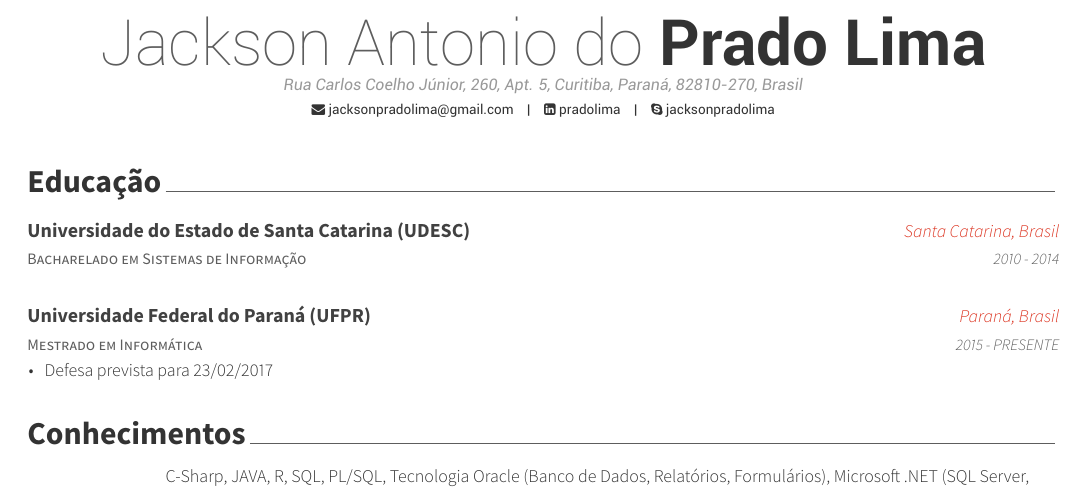
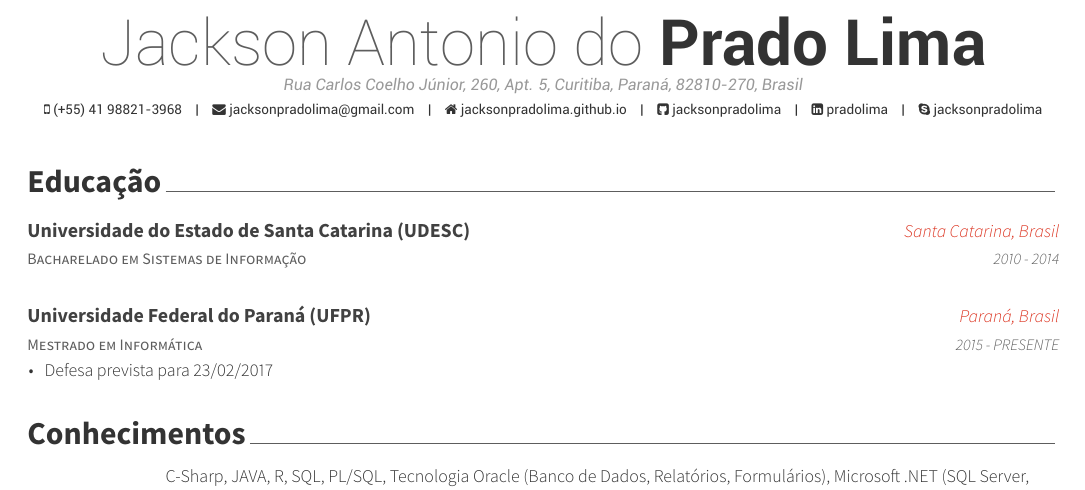
Before and after one commit to jacksonpradolima/curriculum-vitae, a LaTeX CV (cv_br.tex): part of page 1 of 2, cut so that both start at the same text. The pictures show the PDF file cv_br.pdf that the author committed with the source.

Commit message:
Updated informations

```diff
--- a/cv_br.tex
+++ b/cv_br.tex
@@ -60,6 +60,6 @@
 \email{jacksonpradolima@gmail.com}
-%\homepage{jacksonpradolima.github.io}
-%\github{jacksonpradolima}
+\homepage{jacksonpradolima.github.io}
+\github{jacksonpradolima}
 \linkedin{pradolima}
 % \stackoverflow{SO-id}{SO-name}
 % \twitter{@twit}
```
Also changed, not shown: cv_br.pdf, cv_br.tex (2 more changed lines).
